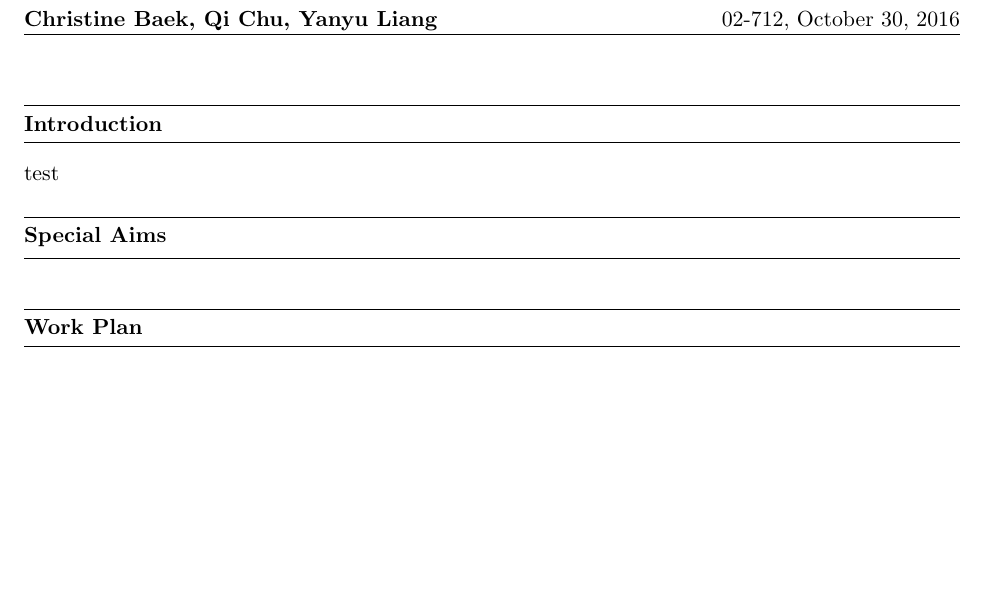
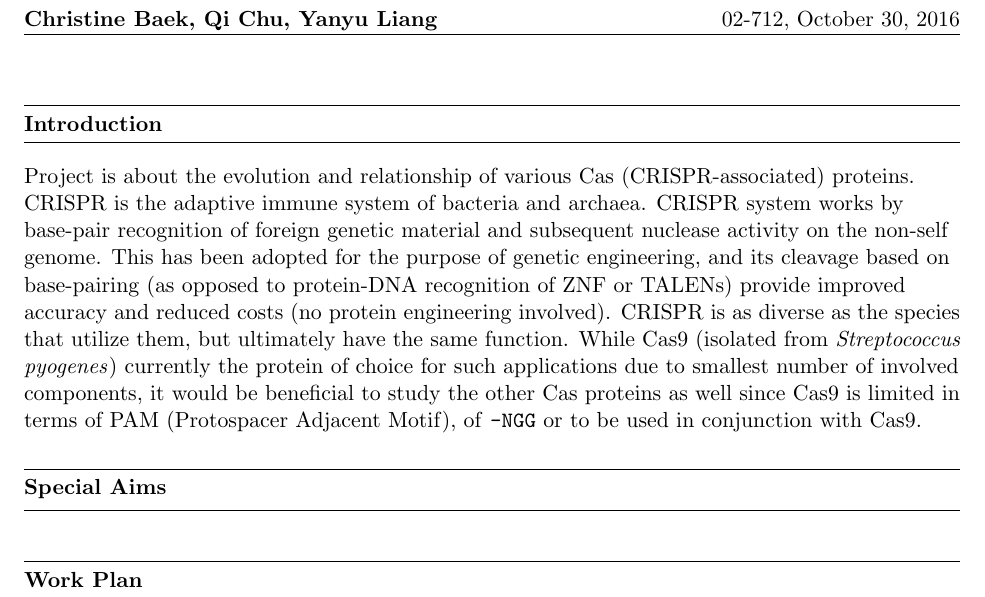
Before and after one commit to cookie223/CAS_project, a LaTeX document (712_Proposal.tex): part of the page, cut so that both start at the same text, the shorter picture padded with empty space. Compiled offline with pdfLaTeX.

Commit message:
proposal intro

```diff
--- a/712_Proposal.tex
+++ b/712_Proposal.tex
@@ -56,7 +56,7 @@
 
 \question{Introduction}
 
-test
+Project is about the evolution and relationship of various Cas (CRISPR-associated) proteins. CRISPR is the adaptive immune system of bacteria and archaea. CRISPR system works by base-pair recognition of foreign genetic material and subsequent nuclease activity on the non-self genome. This has been adopted for the purpose of genetic engineering, and its cleavage based on base-pairing (as opposed to protein-DNA recognition of ZNF or TALENs) provide improved accuracy and reduced costs (no protein engineering involved). CRISPR is as diverse as the species that utilize them, but ultimately have the same function. While Cas9 (isolated from \textit{Streptococcus pyogenes}) currently the protein of choice for such applications due to smallest number of involved components, it would be beneficial to study the other Cas proteins as well since Cas9 is limited in terms of PAM (Protospacer Adjacent Motif), of \texttt{-NGG} or to be used in conjunction with Cas9.
 
 \question{Special Aims}
 
```
Also changed, not shown: 1 other file.
